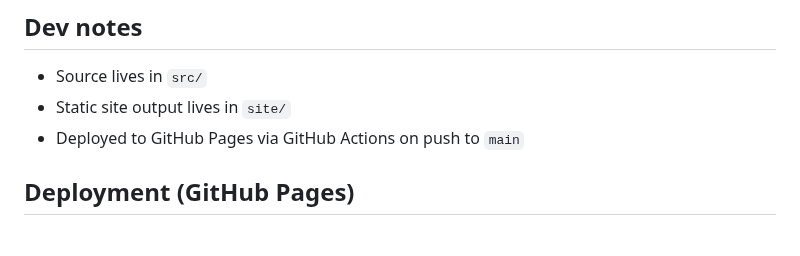
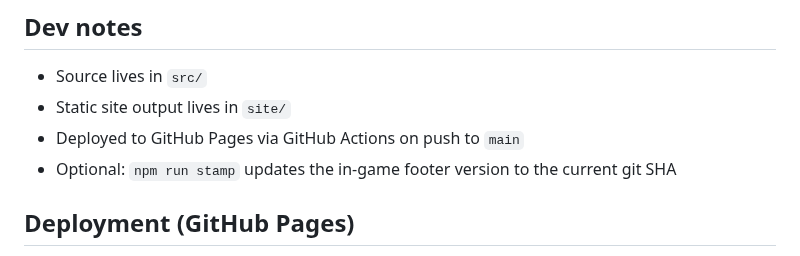
Before and after one commit to karmolty/meow-conomy, a Markdown page: README.md, the part around the change. GitHub-like rendering.

Commit message:
Docs: mention npm run stamp

```diff
--- a/README.md
+++ b/README.md
@@ -10,6 +10,7 @@ A minimalist cat-themed incremental browser game (inspired by the genre, not a c
 - Source lives in `src/`
 - Static site output lives in `site/`
 - Deployed to GitHub Pages via GitHub Actions on push to `main`
+- Optional: `npm run stamp` updates the in-game footer version to the current git SHA
 
 ## Deployment (GitHub Pages)
 - Push to `main` → GitHub Actions publishes `site/` to Pages.
```
